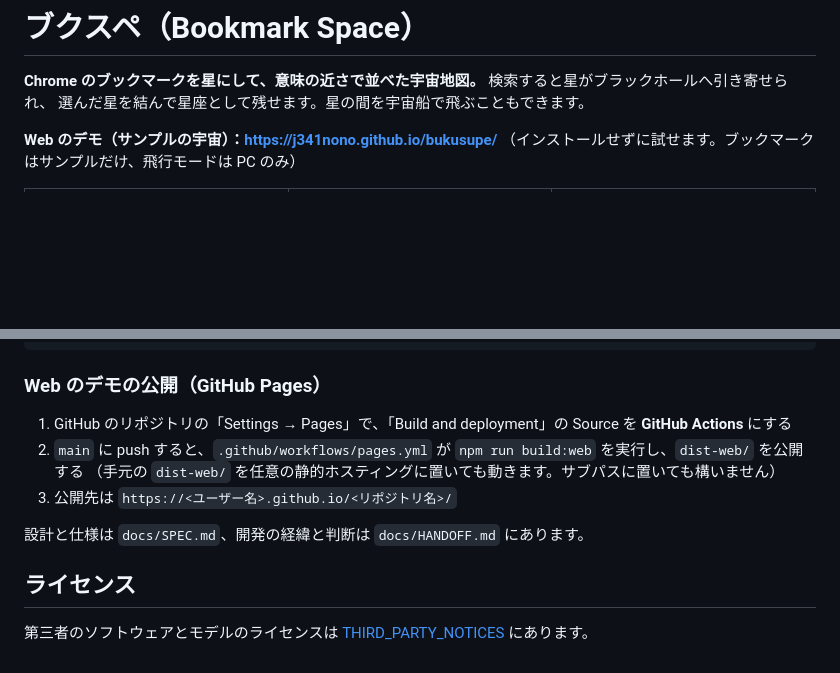
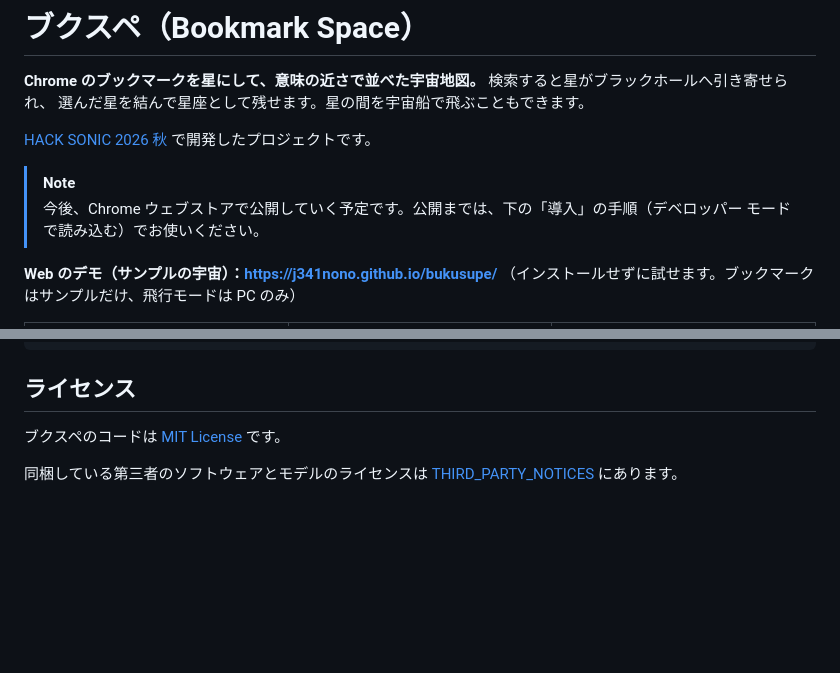
Before and after one commit to j341nono/bukusupe, a Markdown page: README.md, 2 parts joined by grey strips. Rendered like a GitHub page; blank space fills up the shorter version.

Commit message:
docs(readme): note the HACK SONIC 2026 origin and planned Chrome Web Store release

````diff
--- a/README.md
+++ b/README.md
@@ -2,6 +2,11 @@
 
 **Chrome のブックマークを星にして、意味の近さで並べた宇宙地図。** 検索すると星がブラックホールへ引き寄せられ、
 選んだ星を結んで星座として残せます。星の間を宇宙船で飛ぶこともできます。
+
+[HACK SONIC 2026 秋](https://www.dhw.co.jp/press-release/20260819_hacksonic5/) で開発したプロジェクトです。
+
+> [!NOTE]
+> 今後、Chrome ウェブストアで公開していく予定です。公開までは、下の「導入」の手順（デベロッパー モードで読み込む）でお使いください。
 
 **Web のデモ（サンプルの宇宙）：https://j341nono.github.io/bukusupe/**
 （インストールせずに試せます。ブックマークはサンプルだけ、飛行モードは PC のみ）
@@ -96,15 +101,7 @@ npm run check:ext        # 自動確認（dist/ の一致、初回起動、拡
 npm run sample:precompute  # Web のデモに同梱する計算済みのサンプルを作り直す（サンプルや配置の計算を変えたとき）
 ```
 
-### Web のデモの公開（GitHub Pages）
+## ライセンス
+ブクスペのコードは [MIT License](LICENSE) です。
 
-1. GitHub のリポジトリの「Settings → Pages」で、「Build and deployment」の Source を **GitHub Actions** にする
-2. `main` に push すると、`.github/workflows/pages.yml` が `npm run build:web` を実行し、`dist-web/` を公開する
-   （手元の `dist-web/` を任意の静的ホスティングに置いても動きます。サブパスに置いても構いません）
-3. 公開先は `https://<ユーザー名>.github.io/<リポジトリ名>/`
-
-設計と仕様は `docs/SPEC.md`、開発の経緯と判断は `docs/HANDOFF.md` にあります。
-
-## ライセンス
-
-第三者のソフトウェアとモデルのライセンスは [THIRD_PARTY_NOTICES](THIRD_PARTY_NOTICES) にあります。
+同梱している第三者のソフトウェアとモデルのライセンスは [THIRD_PARTY_NOTICES](THIRD_PARTY_NOTICES) にあります。
````
